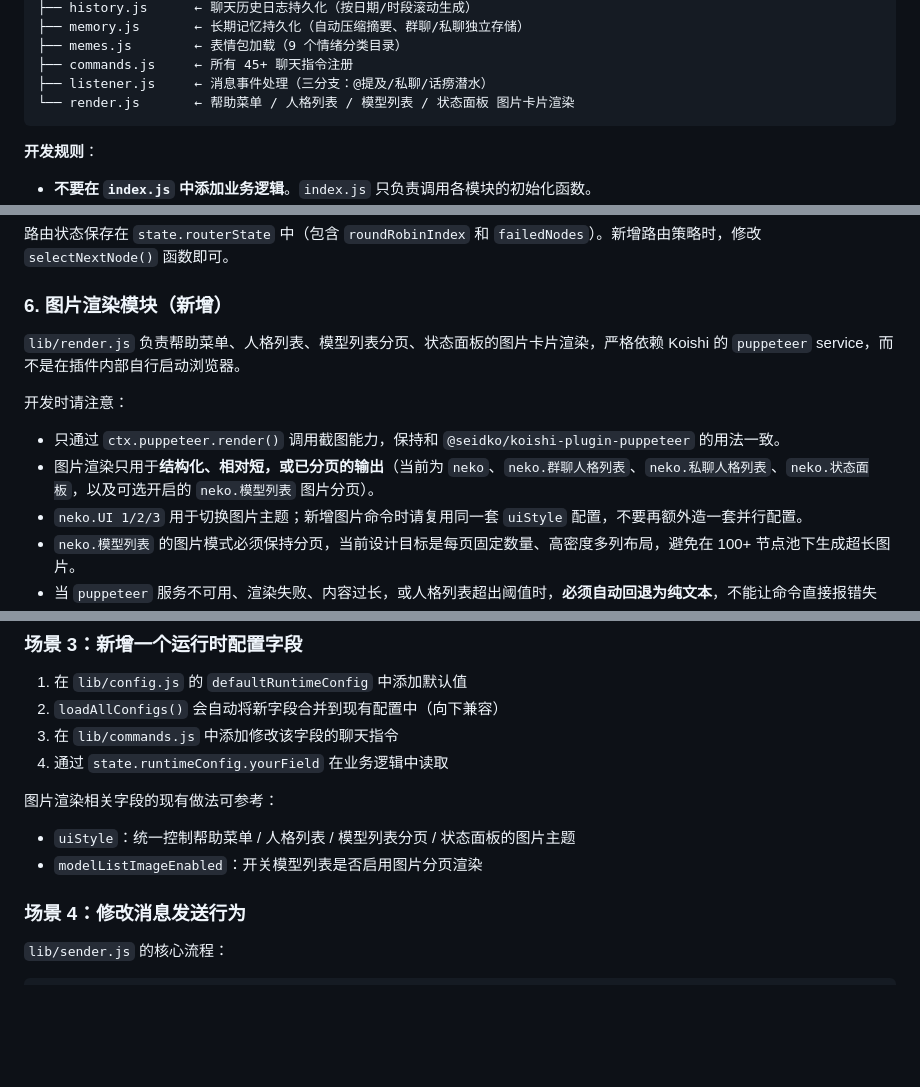
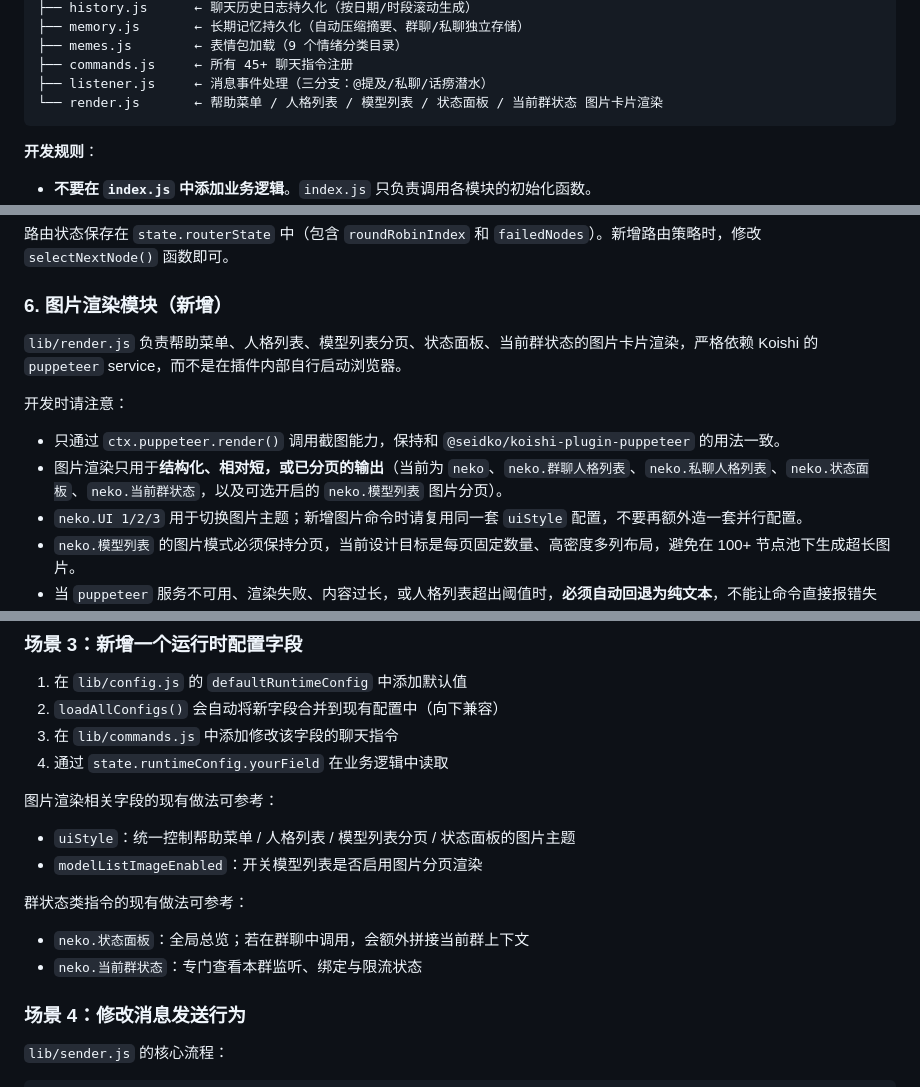
Before and after one commit to KanameMadoka520/koishi-plugin-Enhanced-NekoAI, a Markdown page: CONTRIBUTING.md, 3 parts joined by grey strips. Drawn GitHub-style; blank space fills up the shorter version.

````diff
--- a/CONTRIBUTING.md
+++ b/CONTRIBUTING.md
@@ -34,7 +34,7 @@ lib/
 ├── memes.js        ← 表情包加载（9 个情绪分类目录）
 ├── commands.js     ← 所有 45+ 聊天指令注册
 ├── listener.js     ← 消息事件处理（三分支：@提及/私聊/话痨潜水）
-└── render.js       ← 帮助菜单 / 人格列表 / 模型列表 / 状态面板 图片卡片渲染
+└── render.js       ← 帮助菜单 / 人格列表 / 模型列表 / 状态面板 / 当前群状态 图片卡片渲染
 ```
 
 **开发规则**：
@@ -98,12 +98,12 @@ Koishi 底层的 `session.send()` 遇到 1200 等风控拦截时，**有时并
 
 ### 6. 图片渲染模块（新增）
 
-`lib/render.js` 负责帮助菜单、人格列表、模型列表分页、状态面板的图片卡片渲染，严格依赖 Koishi 的 `puppeteer` service，而不是在插件内部自行启动浏览器。
+`lib/render.js` 负责帮助菜单、人格列表、模型列表分页、状态面板、当前群状态的图片卡片渲染，严格依赖 Koishi 的 `puppeteer` service，而不是在插件内部自行启动浏览器。
 
 开发时请注意：
 
 * 只通过 `ctx.puppeteer.render()` 调用截图能力，保持和 `@seidko/koishi-plugin-puppeteer` 的用法一致。
-* 图片渲染只用于**结构化、相对短，或已分页的输出**（当前为 `neko`、`neko.群聊人格列表`、`neko.私聊人格列表`、`neko.状态面板`，以及可选开启的 `neko.模型列表` 图片分页）。
+* 图片渲染只用于**结构化、相对短，或已分页的输出**（当前为 `neko`、`neko.群聊人格列表`、`neko.私聊人格列表`、`neko.状态面板`、`neko.当前群状态`，以及可选开启的 `neko.模型列表` 图片分页）。
 * `neko.UI 1/2/3` 用于切换图片主题；新增图片命令时请复用同一套 `uiStyle` 配置，不要再额外造一套并行配置。
 * `neko.模型列表` 的图片模式必须保持分页，当前设计目标是每页固定数量、高密度多列布局，避免在 100+ 节点池下生成超长图片。
 * 当 `puppeteer` 服务不可用、渲染失败、内容过长，或人格列表超出阈值时，**必须自动回退为纯文本**，不能让命令直接报错失效。
@@ -192,6 +192,11 @@ if (aiType === 'anthropic') {
 
 * `uiStyle`：统一控制帮助菜单 / 人格列表 / 模型列表分页 / 状态面板的图片主题
 * `modelListImageEnabled`：开关模型列表是否启用图片分页渲染
+
+群状态类指令的现有做法可参考：
+
+* `neko.状态面板`：全局总览；若在群聊中调用，会额外拼接当前群上下文
+* `neko.当前群状态`：专门查看本群监听、绑定与限流状态
 
 ### 场景 4：修改消息发送行为
 
````
Also changed, not shown: readme.md (+8 -3 lines).
